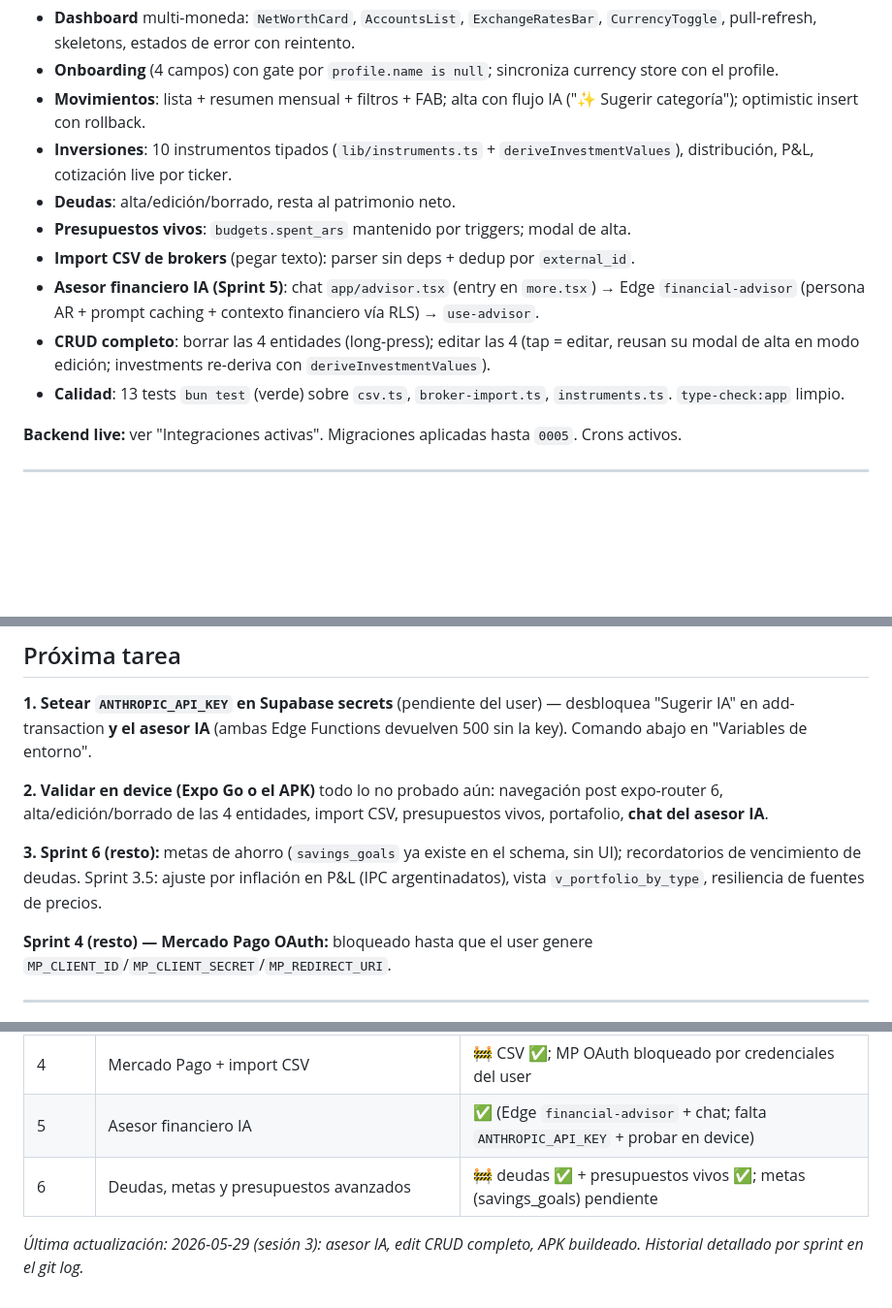
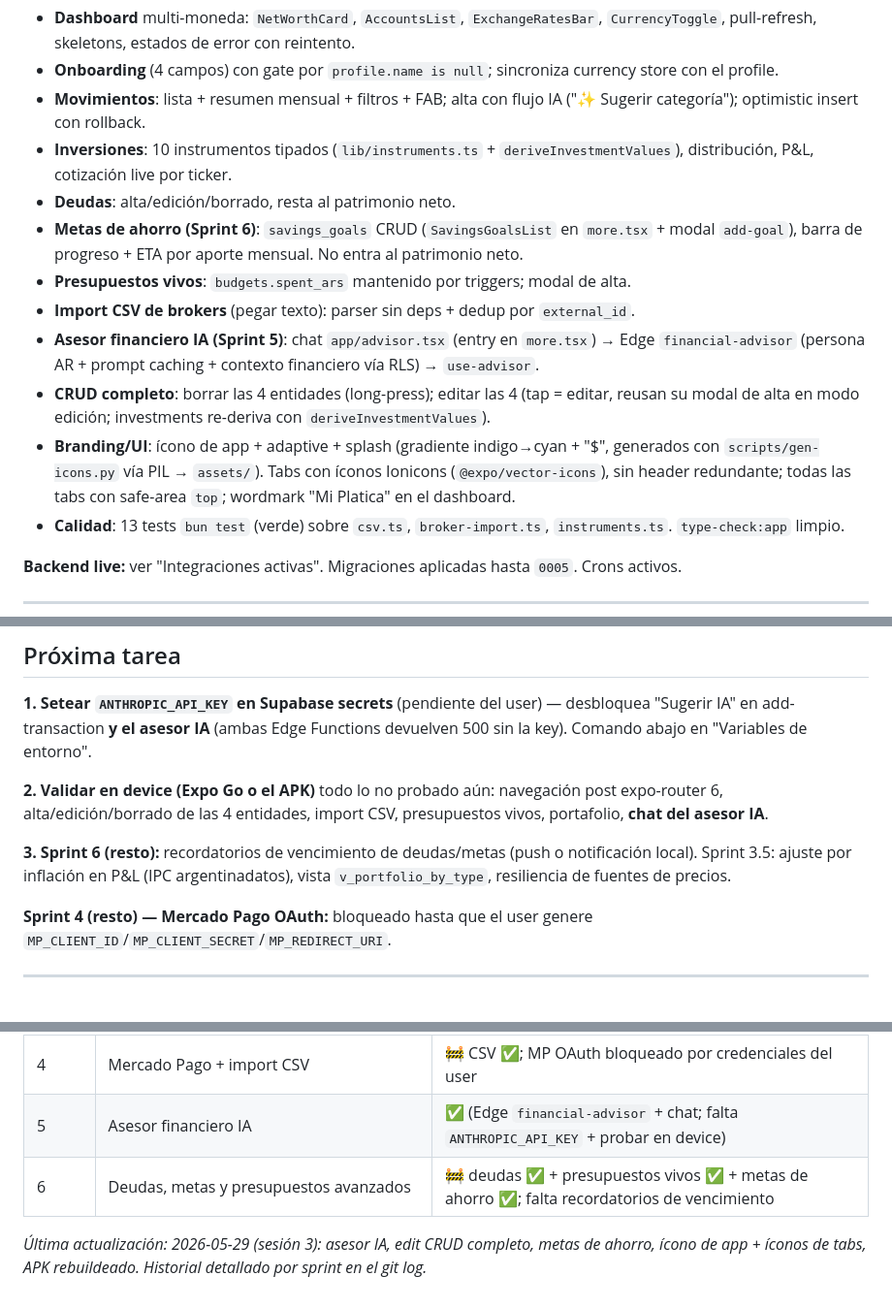
Before and after one commit to alexleon001/miplatica, a Markdown page: CLAUDE.md, 3 parts joined by grey strips. Shown at 97% size. Drawn GitHub-style; blank space fills up the shorter version.

Commit message:
docs: session 3 update (goals, app icon, UI fixes)

```diff
--- a/CLAUDE.md
+++ b/CLAUDE.md
@@ -39,10 +39,12 @@ Sprints 0 → 3 y 5 completos; 4 parcial (CSV ✅, MP OAuth bloqueado); 6 parcia
 - **Movimientos**: lista + resumen mensual + filtros + FAB; alta con flujo IA ("✨ Sugerir categoría"); optimistic insert con rollback.
 - **Inversiones**: 10 instrumentos tipados (`lib/instruments.ts` + `deriveInvestmentValues`), distribución, P&L, cotización live por ticker.
 - **Deudas**: alta/edición/borrado, resta al patrimonio neto.
+- **Metas de ahorro (Sprint 6)**: `savings_goals` CRUD (`SavingsGoalsList` en `more.tsx` + modal `add-goal`), barra de progreso + ETA por aporte mensual. No entra al patrimonio neto.
 - **Presupuestos vivos**: `budgets.spent_ars` mantenido por triggers; modal de alta.
 - **Import CSV de brokers** (pegar texto): parser sin deps + dedup por `external_id`.
 - **Asesor financiero IA (Sprint 5)**: chat `app/advisor.tsx` (entry en `more.tsx`) → Edge `financial-advisor` (persona AR + prompt caching + contexto financiero vía RLS) → `use-advisor`.
 - **CRUD completo**: borrar las 4 entidades (long-press); editar las 4 (tap = editar, reusan su modal de alta en modo edición; investments re-deriva con `deriveInvestmentValues`).
+- **Branding/UI**: ícono de app + adaptive + splash (gradiente indigo→cyan + "$", generados con `scripts/gen-icons.py` vía PIL → `assets/`). Tabs con íconos Ionicons (`@expo/vector-icons`), sin header redundante; todas las tabs con safe-area `top`; wordmark "Mi Platica" en el dashboard.
 - **Calidad**: 13 tests `bun test` (verde) sobre `csv.ts`, `broker-import.ts`, `instruments.ts`. `type-check:app` limpio.
 
 **Backend live:** ver "Integraciones activas". Migraciones aplicadas hasta `0005`. Crons activos.
@@ -55,7 +57,7 @@ Sprints 0 → 3 y 5 completos; 4 parcial (CSV ✅, MP OAuth bloqueado); 6 parcia
 
 **2. Validar en device (Expo Go o el APK)** todo lo no probado aún: navegación post expo-router 6, alta/edición/borrado de las 4 entidades, import CSV, presupuestos vivos, portafolio, **chat del asesor IA**.
 
-**3. Sprint 6 (resto):** metas de ahorro (`savings_goals` ya existe en el schema, sin UI); recordatorios de vencimiento de deudas. Sprint 3.5: ajuste por inflación en P&L (IPC argentinadatos), vista `v_portfolio_by_type`, resiliencia de fuentes de precios.
+**3. Sprint 6 (resto):** recordatorios de vencimiento de deudas/metas (push o notificación local). Sprint 3.5: ajuste por inflación en P&L (IPC argentinadatos), vista `v_portfolio_by_type`, resiliencia de fuentes de precios.
 
 **Sprint 4 (resto) — Mercado Pago OAuth:** bloqueado hasta que el user genere `MP_CLIENT_ID`/`MP_CLIENT_SECRET`/`MP_REDIRECT_URI`.
 
@@ -174,6 +176,6 @@ bunx supabase secrets set ANTHROPIC_API_KEY=sk-ant-...
 | 3 | Portafolio con cotizaciones live | ✅ (backend+crons live; falta verificar UI en device) |
 | 4 | Mercado Pago + import CSV | 🚧 CSV ✅; MP OAuth bloqueado por credenciales del user |
 | 5 | Asesor financiero IA | ✅ (Edge `financial-advisor` + chat; falta `ANTHROPIC_API_KEY` + probar en device) |
-| 6 | Deudas, metas y presupuestos avanzados | 🚧 deudas ✅ + presupuestos vivos ✅; metas (savings_goals) pendiente |
+| 6 | Deudas, metas y presupuestos avanzados | 🚧 deudas ✅ + presupuestos vivos ✅ + metas de ahorro ✅; falta recordatorios de vencimiento |
 
-*Última actualización: 2026-05-29 (sesión 3): asesor IA, edit CRUD completo, APK buildeado. Historial detallado por sprint en el git log.*
+*Última actualización: 2026-05-29 (sesión 3): asesor IA, edit CRUD completo, metas de ahorro, ícono de app + íconos de tabs, APK rebuildeado. Historial detallado por sprint en el git log.*
```
Also changed, not shown: other parts of CLAUDE.md (+1 -1 lines).
